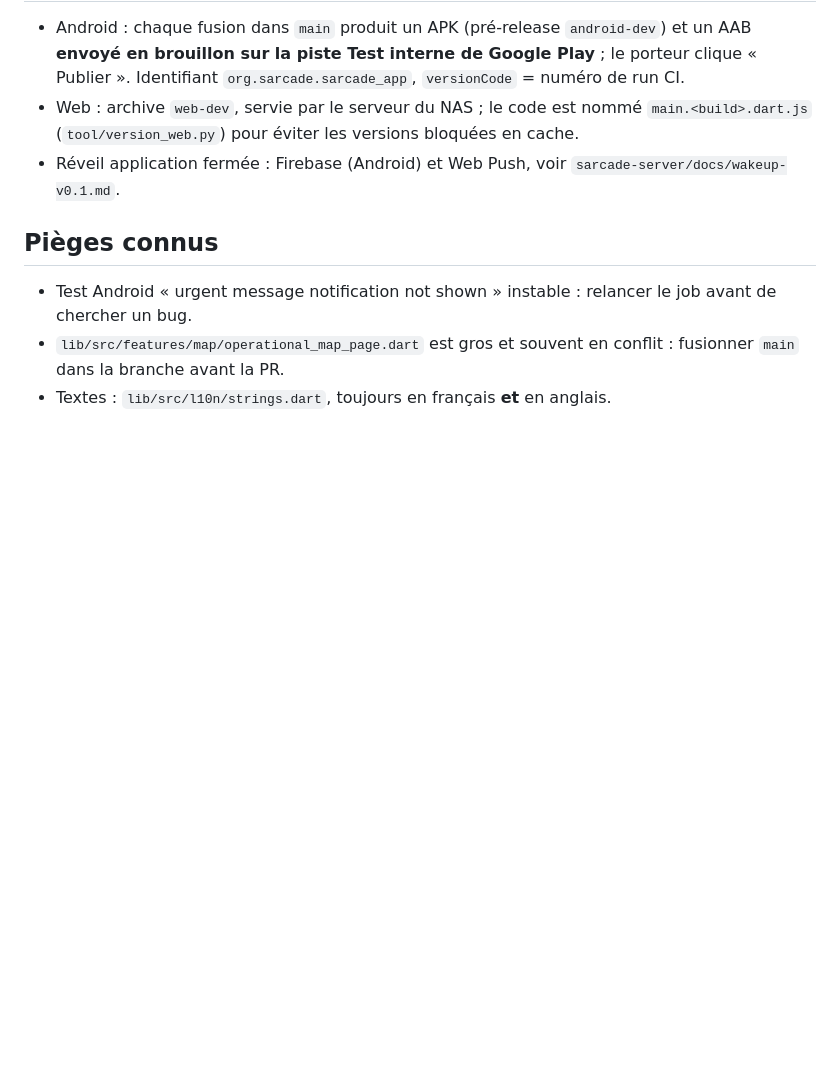
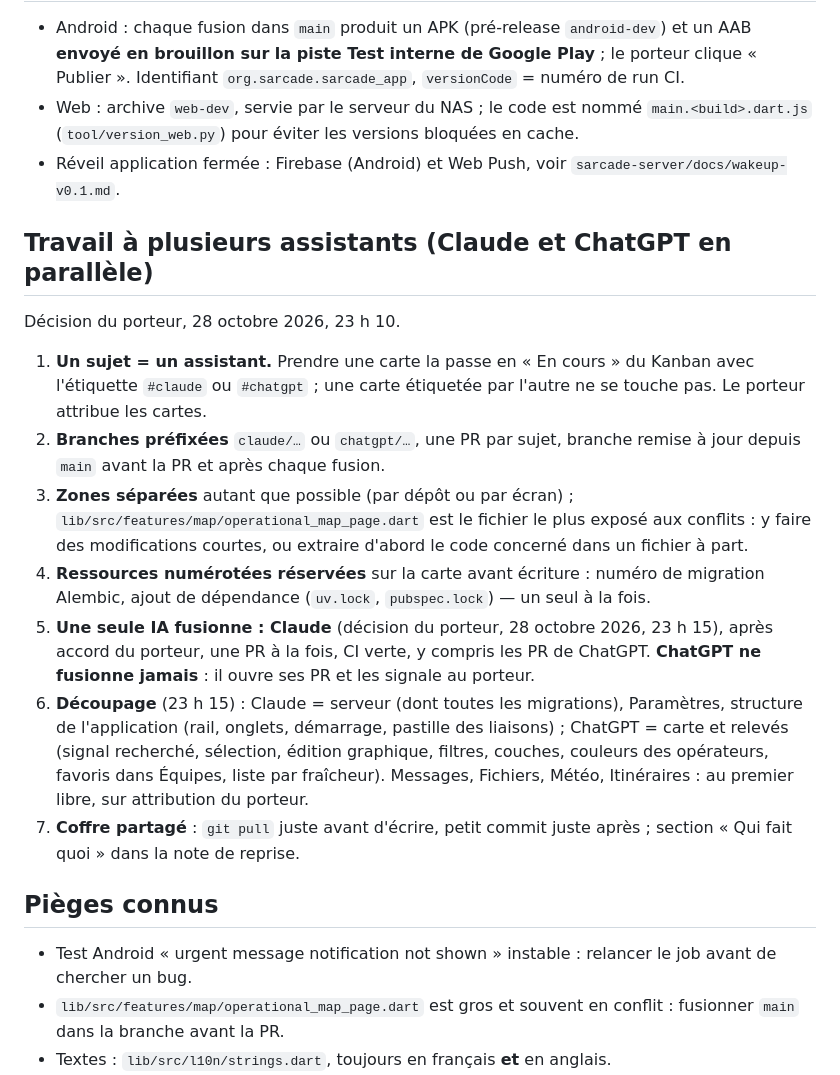
Before and after one commit to StephaneDubos78/sarcade-app, a Markdown page: AGENTS.md, the part around the change. Drawn GitHub-style; blank space fills up the shorter version.

Commit message:
AGENTS.md : travail à plusieurs assistants (#69)
* AGENTS.md : règles de travail à plusieurs assistants

Co-Authored-By: Claude Opus 5.5 <noreply@anthropic.com>
Claude-Session: https://claude.ai/code/session_01DDkTbimMY7kPZdhSaJRPQ7

* AGENTS.md : Claude seul fusionne, découpage des sujets

Co-Authored-By: Claude Opus 5.5 <noreply@anthropic.com>
Claude-Session: https://claude.ai/code/session_01DDkTbimMY7kPZdhSaJRPQ7

---------

Co-authored-by: Claude Opus 5.5 <noreply@anthropic.com>

```diff
--- a/AGENTS.md
+++ b/AGENTS.md
@@ -26,6 +26,16 @@ Application **Flutter** de SARCADE (Android, iPhone, Windows, Linux, web/PWA) po
 - Web : archive `web-dev`, servie par le serveur du NAS ; le code est nommé `main.<build>.dart.js` (`tool/version_web.py`) pour éviter les versions bloquées en cache.
 - Réveil application fermée : Firebase (Android) et Web Push, voir `sarcade-server/docs/wakeup-v0.1.md`.
 
+## Travail à plusieurs assistants (Claude et ChatGPT en parallèle)
+Décision du porteur, 28 octobre 2026, 23 h 10.
+1. **Un sujet = un assistant.** Prendre une carte la passe en « En cours » du Kanban avec l'étiquette `#claude` ou `#chatgpt` ; une carte étiquetée par l'autre ne se touche pas. Le porteur attribue les cartes.
+2. **Branches préfixées** `claude/…` ou `chatgpt/…`, une PR par sujet, branche remise à jour depuis `main` avant la PR et après chaque fusion.
+3. **Zones séparées** autant que possible (par dépôt ou par écran) ; `lib/src/features/map/operational_map_page.dart` est le fichier le plus exposé aux conflits : y faire des modifications courtes, ou extraire d'abord le code concerné dans un fichier à part.
+4. **Ressources numérotées réservées** sur la carte avant écriture : numéro de migration Alembic, ajout de dépendance (`uv.lock`, `pubspec.lock`) — un seul à la fois.
+5. **Une seule IA fusionne : Claude** (décision du porteur, 28 octobre 2026, 23 h 15), après accord du porteur, une PR à la fois, CI verte, y compris les PR de ChatGPT. **ChatGPT ne fusionne jamais** : il ouvre ses PR et les signale au porteur.
+7. **Découpage** (23 h 15) : Claude = serveur (dont toutes les migrations), Paramètres, structure de l'application (rail, onglets, démarrage, pastille des liaisons) ; ChatGPT = carte et relevés (signal recherché, sélection, édition graphique, filtres, couches, couleurs des opérateurs, favoris dans Équipes, liste par fraîcheur). Messages, Fichiers, Météo, Itinéraires : au premier libre, sur attribution du porteur.
+6. **Coffre partagé** : `git pull` juste avant d'écrire, petit commit juste après ; section « Qui fait quoi » dans la note de reprise.
+
 ## Pièges connus
 - Test Android « urgent message notification not shown » instable : relancer le job avant de chercher un bug.
 - `lib/src/features/map/operational_map_page.dart` est gros et souvent en conflit : fusionner `main` dans la branche avant la PR.
```
